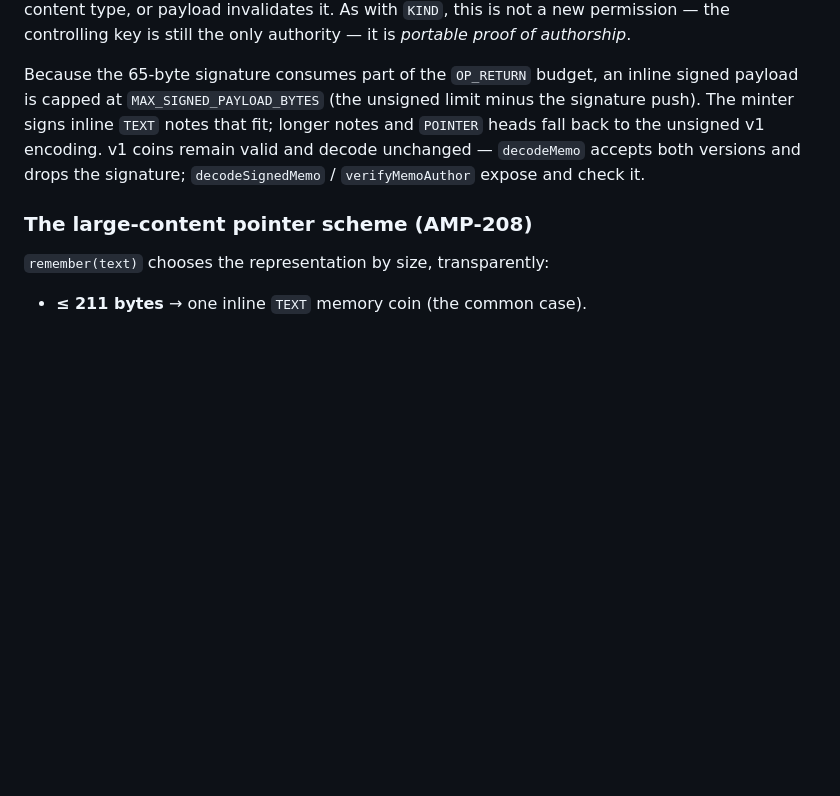
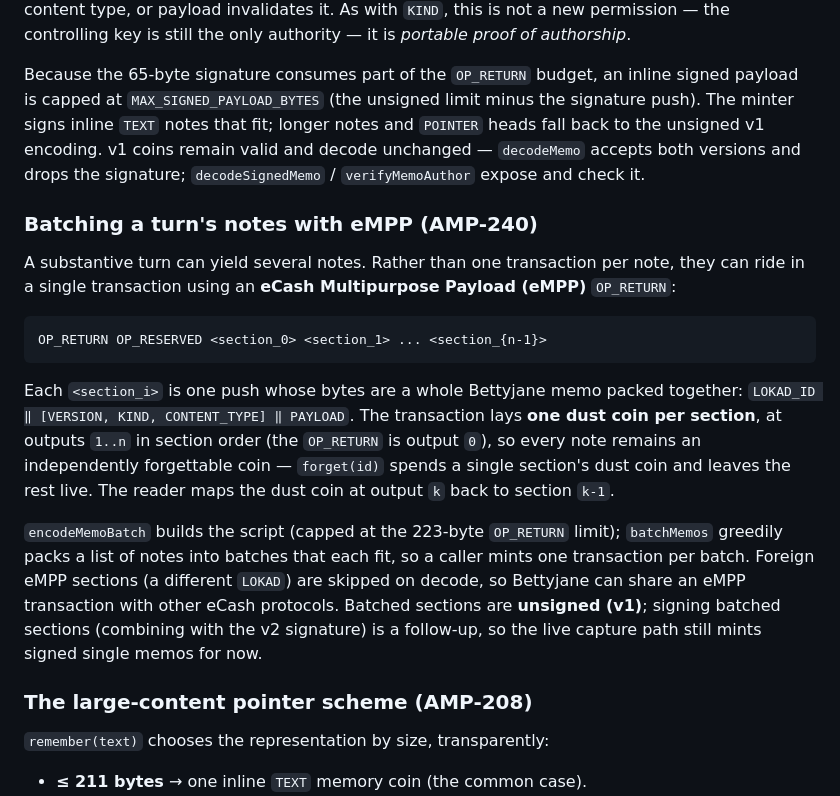
Before and after one commit to amphetamarina/Bettyjane, a Markdown page: docs/coin-format.md, the part around the change. Drawn GitHub-style; blank space fills up the shorter version.

Commit message:
docs(coin-format): document eMPP batching
Describe the eMPP OP_RETURN layout, the one-dust-coin-per-section mapping, the
forget semantics, foreign-section coexistence, and the unsigned-sections
follow-up.

````diff
--- a/docs/coin-format.md
+++ b/docs/coin-format.md
@@ -91,6 +91,31 @@ and `POINTER` heads fall back to the unsigned v1 encoding. v1 coins remain valid
 and decode unchanged — `decodeMemo` accepts both versions and drops the signature;
 `decodeSignedMemo` / `verifyMemoAuthor` expose and check it.
 
+### Batching a turn's notes with eMPP (AMP-240)
+
+A substantive turn can yield several notes. Rather than one transaction per note,
+they can ride in a single transaction using an **eCash Multipurpose Payload
+(eMPP)** `OP_RETURN`:
+
+```
+OP_RETURN OP_RESERVED <section_0> <section_1> ... <section_{n-1}>
+```
+
+Each `<section_i>` is one push whose bytes are a whole Bettyjane memo packed
+together: `LOKAD_ID ‖ [VERSION, KIND, CONTENT_TYPE] ‖ PAYLOAD`. The transaction
+lays **one dust coin per section**, at outputs `1..n` in section order (the
+`OP_RETURN` is output `0`), so every note remains an independently forgettable
+coin — `forget(id)` spends a single section's dust coin and leaves the rest live.
+The reader maps the dust coin at output `k` back to section `k-1`.
+
+`encodeMemoBatch` builds the script (capped at the 223-byte `OP_RETURN` limit);
+`batchMemos` greedily packs a list of notes into batches that each fit, so a
+caller mints one transaction per batch. Foreign eMPP sections (a different
+`LOKAD`) are skipped on decode, so Bettyjane can share an eMPP transaction with
+other eCash protocols. Batched sections are **unsigned (v1)**; signing batched
+sections (combining with the v2 signature) is a follow-up, so the live capture
+path still mints signed single memos for now.
+
 ### The large-content pointer scheme (AMP-208)
 
 `remember(text)` chooses the representation by size, transparently:
````
